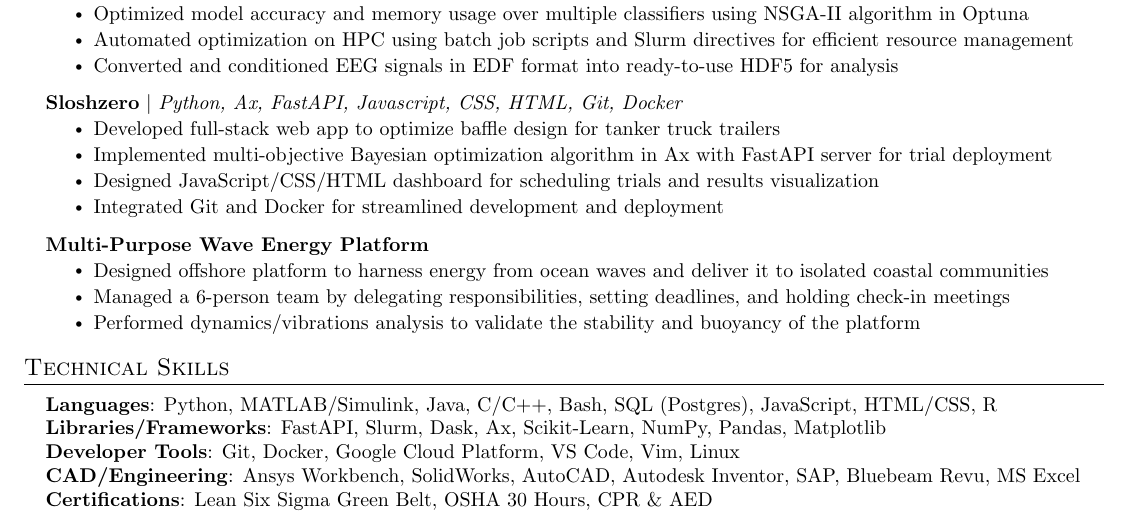
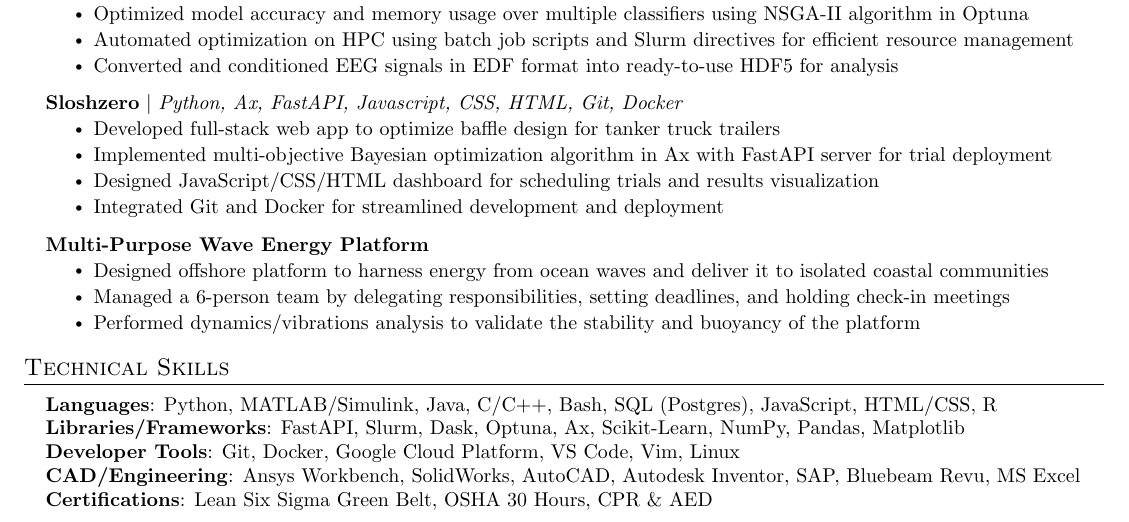
Before and after one commit to noahfrank3/resume, a LaTeX document (main.tex): part of the page, cut so that both start at the same text. Compiled offline with pdfLaTeX.

Commit message:
Add optuna to skills

```diff
--- a/main.tex
+++ b/main.tex
@@ -270,7 +270,7 @@
  \begin{itemize}[leftmargin=0.15in, label={}]
     \small{\item{
      \textbf{Languages}{: Python, MATLAB/Simulink, Java, C/C++, Bash, SQL (Postgres), JavaScript, HTML/CSS, R} \\
-     \textbf{Libraries/Frameworks}{: FastAPI, Slurm, Dask, Ax, Scikit-Learn, NumPy, Pandas, Matplotlib} \\
+     \textbf{Libraries/Frameworks}{: FastAPI, Slurm, Dask, Optuna, Ax, Scikit-Learn, NumPy, Pandas, Matplotlib} \\
      \textbf{Developer Tools}{: Git, Docker, Google Cloud Platform, VS Code, Vim, Linux} \\
      \textbf{CAD/Engineering}{: Ansys Workbench, SolidWorks, AutoCAD, Autodesk Inventor, SAP, Bluebeam Revu, MS Excel} \\ % GD\&T, MS Office
      \textbf{Certifications}{: Lean Six Sigma Green Belt, OSHA 30 Hours, CPR \& AED} \\
```
